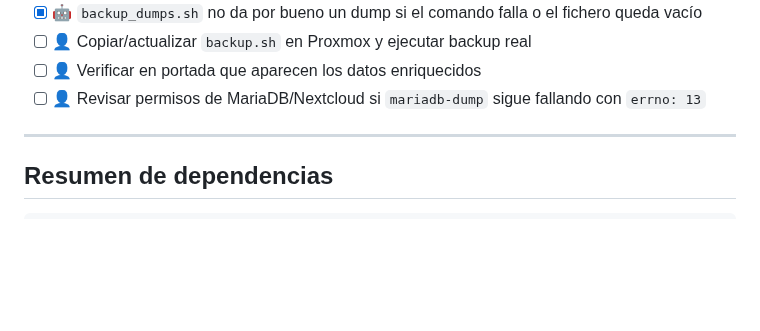
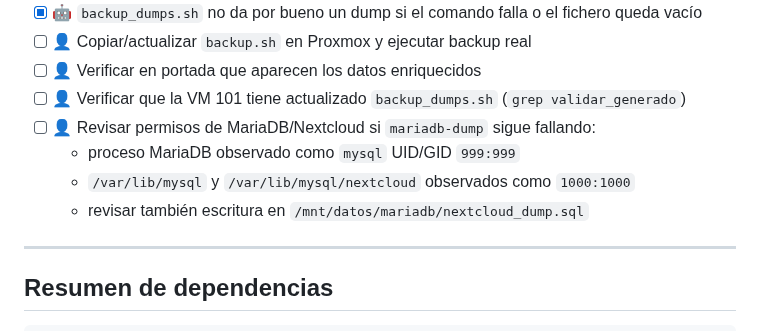
Before and after one commit to acabellan1868-prog/hogarOS, a Markdown page: Politica_backup/roadmap.md, the part around the change. Rendered like a GitHub page; blank space fills up the shorter version.

```diff
--- a/Politica_backup/roadmap.md
+++ b/Politica_backup/roadmap.md
@@ -176,7 +176,11 @@ del resultado en `hogar-api`.
 - [x] 🤖 `backup_dumps.sh` no da por bueno un dump si el comando falla o el fichero queda vacío
 - [ ] 👤 Copiar/actualizar `backup.sh` en Proxmox y ejecutar backup real
 - [ ] 👤 Verificar en portada que aparecen los datos enriquecidos
-- [ ] 👤 Revisar permisos de MariaDB/Nextcloud si `mariadb-dump` sigue fallando con `errno: 13`
+- [ ] 👤 Verificar que la VM 101 tiene actualizado `backup_dumps.sh` (`grep validar_generado`)
+- [ ] 👤 Revisar permisos de MariaDB/Nextcloud si `mariadb-dump` sigue fallando:
+  - proceso MariaDB observado como `mysql` UID/GID `999:999`
+  - `/var/lib/mysql` y `/var/lib/mysql/nextcloud` observados como `1000:1000`
+  - revisar también escritura en `/mnt/datos/mariadb/nextcloud_dump.sql`
 
 ---
 
```
Also changed, not shown: bitacora.md (+22 -0 lines).
